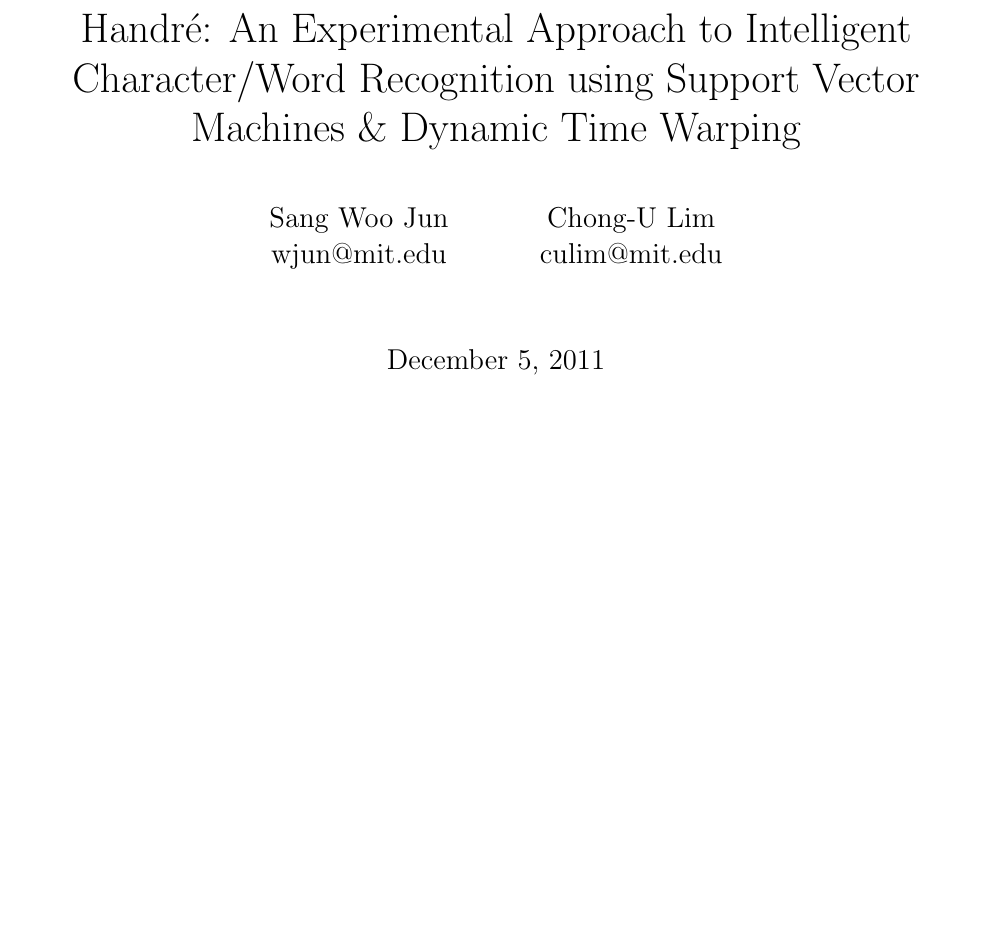
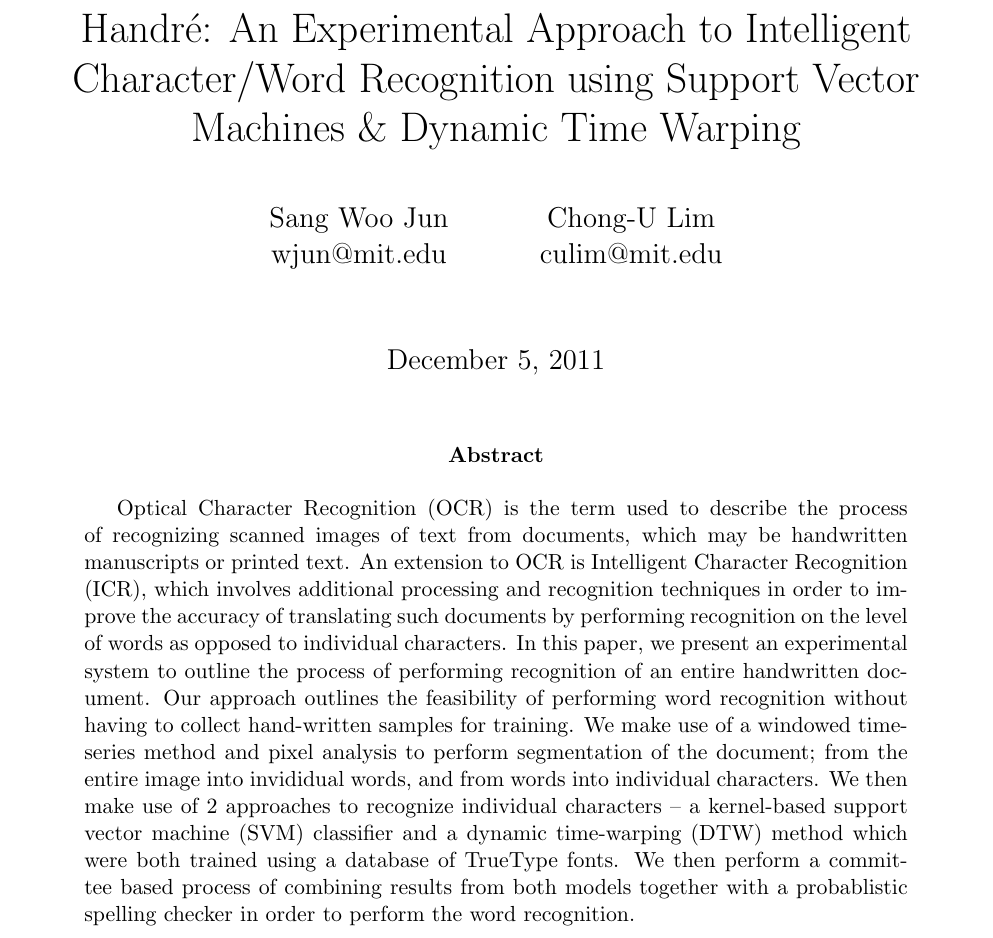
Before and after one commit to ebulagao27/handre, a LaTeX paper (docs/report/report.tex): part of page 1 of 8, cut so that both start at the same text, the shorter picture padded with empty space. Compiled offline with pdfLaTeX.

Commit message:
completed abstract

```diff
--- a/docs/report/report.tex
+++ b/docs/report/report.tex
@@ -35,8 +35,11 @@
 
 \maketitle
 
+\begin{abstract}
+	Optical Character Recognition (OCR) is the term used to describe the process of recognizing scanned images of text from documents, which may be handwritten manuscripts or printed text. An extension to OCR is Intelligent Character Recognition (ICR), which involves additional processing and recognition techniques in order to improve the accuracy of translating such documents by performing recognition on the level of words as opposed to individual characters. In this paper, we present an experimental system to outline the process of performing recognition of an entire handwritten document. Our approach outlines the feasibility of performing word recognition without having to collect hand-written samples for training. We make use of a windowed time-series method and pixel analysis to perform segmentation of the document; from the entire image into invididual words, and from words into individual characters. We then make use of 2 approaches to recognize individual characters -- a kernel-based support vector machine (SVM) classifier and a dynamic time-warping (DTW) method which were both trained using a database of TrueType fonts. We then perform a committee based process of combining results from both models together with a probablistic spelling checker in order to perform the word recognition.
+\end{abstract}
+
 %\newpage
-
 % \tableofcontents
 
 \section{Introduction}
```
Also changed, not shown: docs/report/report.pdf, 2 other files.
